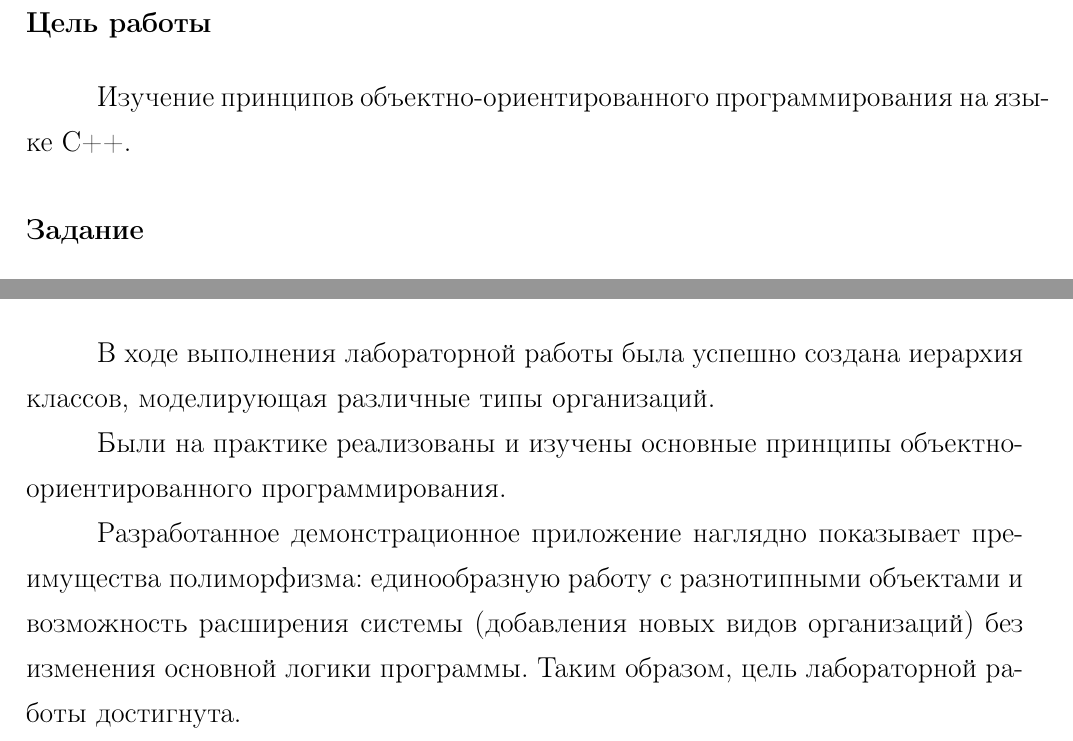
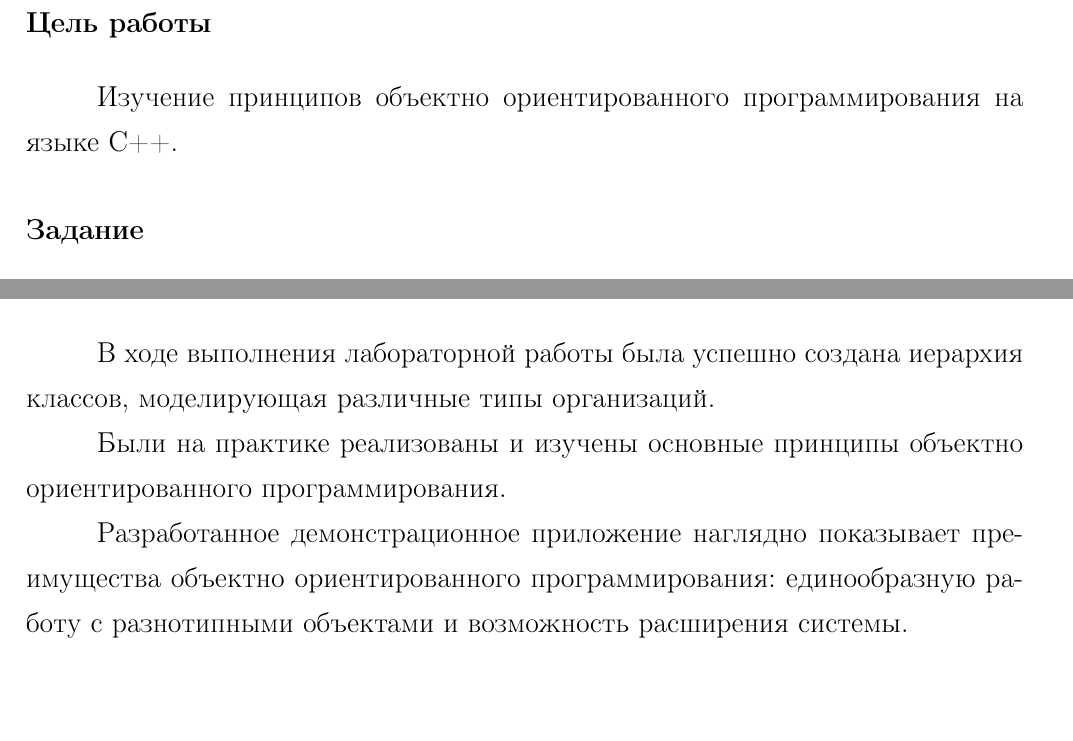
Before and after one commit to medovichka/Vyz, a LaTeX document (2курс/2семестр/Отчёты/OOP/1/СИ1лаба.tex): two parts of pages 3 and 9 of 9, joined at a grey line, cut so that both start at the same text. Compiled offline with pdfLaTeX.

Commit message:
Полировка отчёта

```diff
--- a/2курс/2семестр/Отчёты/OOP/1/СИ1лаба.tex
+++ b/2курс/2семестр/Отчёты/OOP/1/СИ1лаба.tex
@@ -73,7 +73,7 @@
 
 \section*{Цель работы}
 \addcontentsline{toc}{section}{Цель работы}
-Изучение принципов объектно-ориентированного программирования на языке C++.
+Изучение принципов объектно ориентированного программирования на языке C++.
 \section*{Задание}
 \addcontentsline{toc}{section}{ Задание }
 
@@ -247,8 +250,8 @@ noncomersorg.h / noncomersorg.cpp
 \addcontentsline{toc}{section}{Вывод}
 В ходе выполнения лабораторной работы была успешно создана иерархия классов, моделирующая различные типы организаций.
 
-Были на практике реализованы и изучены основные принципы объектно-ориентированного программирования.
+Были на практике реализованы и изучены основные принципы объектно ориентированного программирования.
 
-Разработанное демонстрационное приложение наглядно показывает преимущества полиморфизма: единообразную работу с разнотипными объектами и возможность расширения системы (добавления новых видов организаций) без изменения основной логики программы. Таким образом, цель лабораторной работы достигнута.
+Разработанное демонстрационное приложение наглядно показывает преимущества объектно ориентированного программирования: единообразную работу с разнотипными объектами и возможность расширения системы.
 
 \end{document}%
```
Also changed, not shown: 2курс/2семестр/Отчёты/OOP/1/СИ1лаба.tex (3 more changed lines). Lines whose indentation alone changed are shown as unchanged.
